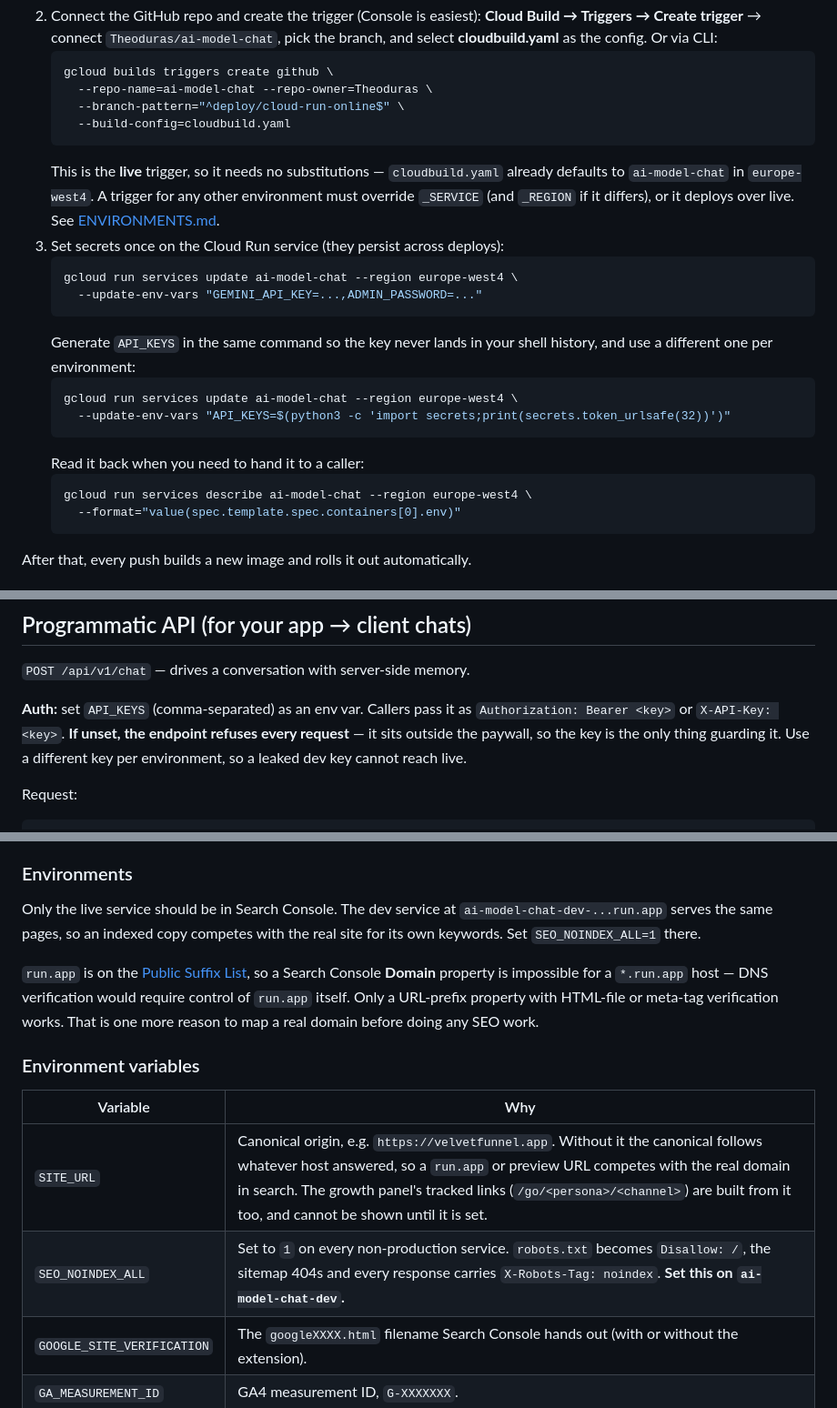
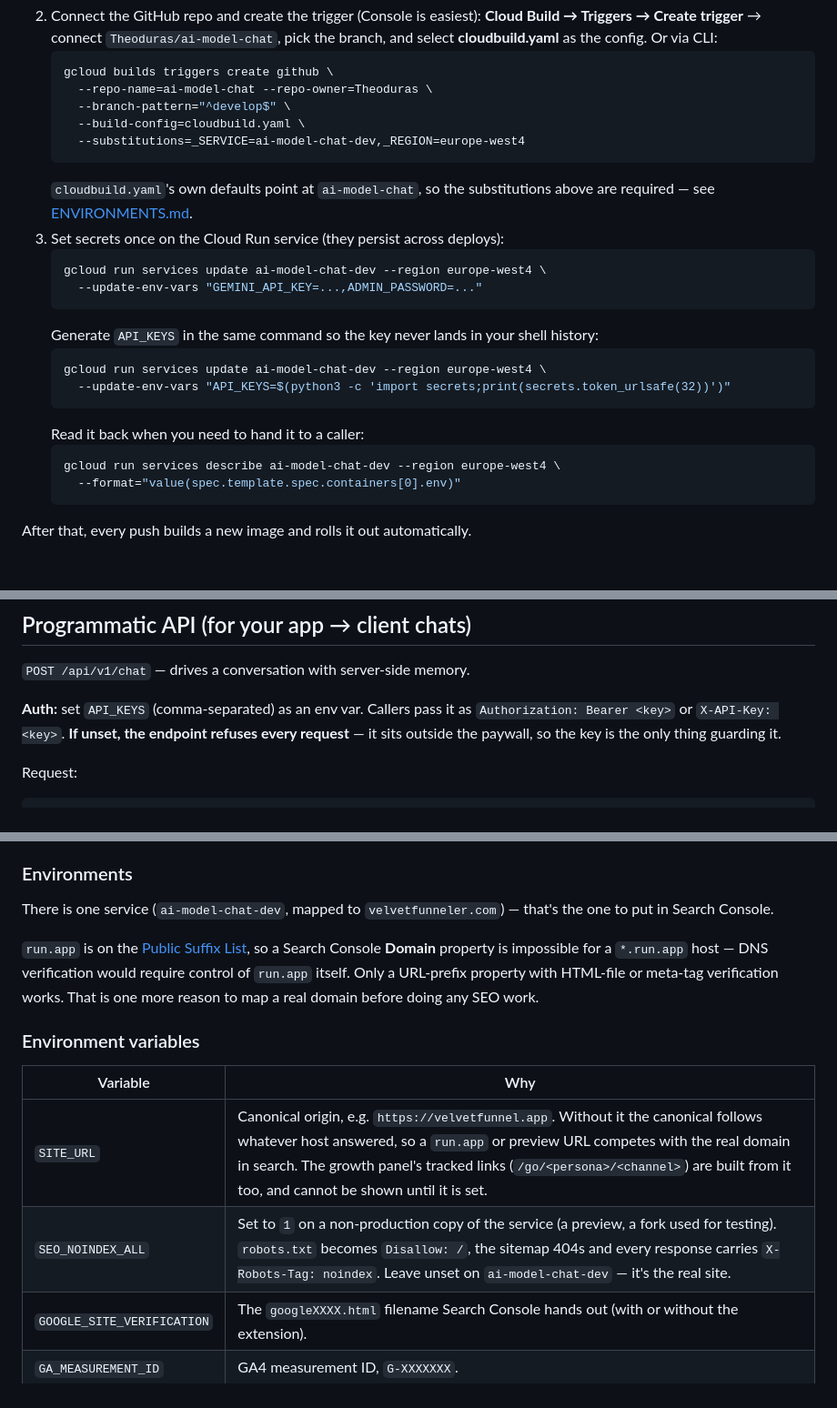
Before and after one commit to Theoduras/ai-model-chat, a Markdown page: DEPLOY.md, 3 parts joined by grey strips. Shown at 91% size. Drawn GitHub-style.

Commit message:
Drop the live/dev split from CLAUDE.md and DEPLOY.md
Matches the ENVIRONMENTS.md cleanup: there is one Cloud Run service
(ai-model-chat-dev, serving velvetfunneler.com), not a dev/live pair.
Also fixes the SEO guidance, which had told the real site to noindex
itself under the old dev/live assumption.

Co-Authored-By: Claude Sonnet 5 <noreply@anthropic.com>
Claude-Session: https://claude.ai/code/session_01TP8NMem34Pi6MBaMvBfWAj

````diff
--- a/DEPLOY.md
+++ b/DEPLOY.md
@@ -74,28 +74,26 @@ never run a deploy command by hand. One-time setup:
    ```bash
    gcloud builds triggers create github \
      --repo-name=ai-model-chat --repo-owner=Theoduras \
-     --branch-pattern="^deploy/cloud-run-online$" \
-     --build-config=cloudbuild.yaml
+     --branch-pattern="^develop$" \
+     --build-config=cloudbuild.yaml \
+     --substitutions=_SERVICE=ai-model-chat-dev,_REGION=europe-west4
    ```
-   This is the **live** trigger, so it needs no substitutions —
-   `cloudbuild.yaml` already defaults to `ai-model-chat` in `europe-west4`.
-   A trigger for any other environment must override `_SERVICE` (and
-   `_REGION` if it differs), or it deploys over live. See
-   [ENVIRONMENTS.md](ENVIRONMENTS.md).
+   `cloudbuild.yaml`'s own defaults point at `ai-model-chat`, so the
+   substitutions above are required — see [ENVIRONMENTS.md](ENVIRONMENTS.md).
 3. Set secrets once on the Cloud Run service (they persist across deploys):
    ```bash
-   gcloud run services update ai-model-chat --region europe-west4 \
+   gcloud run services update ai-model-chat-dev --region europe-west4 \
      --update-env-vars "GEMINI_API_KEY=...,ADMIN_PASSWORD=..."
    ```
    Generate `API_KEYS` in the same command so the key never lands in your shell
-   history, and use a different one per environment:
+   history:
    ```bash
-   gcloud run services update ai-model-chat --region europe-west4 \
+   gcloud run services update ai-model-chat-dev --region europe-west4 \
      --update-env-vars "API_KEYS=$(python3 -c 'import secrets;print(secrets.token_urlsafe(32))')"
    ```
    Read it back when you need to hand it to a caller:
    ```bash
-   gcloud run services describe ai-model-chat --region europe-west4 \
+   gcloud run services describe ai-model-chat-dev --region europe-west4 \
      --format="value(spec.template.spec.containers[0].env)"
    ```
 
@@ -153,8 +151,7 @@ Tables are created automatically on startup.
 **Auth:** set `API_KEYS` (comma-separated) as an env var. Callers pass it as
 `Authorization: Bearer <key>` or `X-API-Key: <key>`. **If unset, the endpoint
 refuses every request** — it sits outside the paywall, so the key is the only
-thing guarding it. Use a different key per environment, so a leaked dev key
-cannot reach live.
+thing guarding it.
 
 Request:
 ```json
@@ -465,10 +462,8 @@ tags are what makes it permanent, once Google recrawls during that window.
 
 ### Environments
 
-Only the live service should be in Search Console. The dev service at
-`ai-model-chat-dev-...run.app` serves the same pages, so an indexed copy
-competes with the real site for its own keywords. Set `SEO_NOINDEX_ALL=1`
-there.
+There is one service (`ai-model-chat-dev`, mapped to `velvetfunneler.com`) —
+that's the one to put in Search Console.
 
 `run.app` is on the [Public Suffix List](https://publicsuffix.org/list/), so a
 Search Console **Domain** property is impossible for a `*.run.app` host —
@@ -481,7 +476,7 @@ to map a real domain before doing any SEO work.
 | Variable | Why |
 |---|---|
 | `SITE_URL` | Canonical origin, e.g. `https://velvetfunnel.app`. Without it the canonical follows whatever host answered, so a `run.app` or preview URL competes with the real domain in search. The growth panel's tracked links (`/go/<persona>/<channel>`) are built from it too, and cannot be shown until it is set. |
-| `SEO_NOINDEX_ALL` | Set to `1` on every non-production service. `robots.txt` becomes `Disallow: /`, the sitemap 404s and every response carries `X-Robots-Tag: noindex`. **Set this on `ai-model-chat-dev`.** |
+| `SEO_NOINDEX_ALL` | Set to `1` on a non-production copy of the service (a preview, a fork used for testing). `robots.txt` becomes `Disallow: /`, the sitemap 404s and every response carries `X-Robots-Tag: noindex`. Leave unset on `ai-model-chat-dev` — it's the real site. |
 | `GOOGLE_SITE_VERIFICATION` | The `googleXXXX.html` filename Search Console hands out (with or without the extension). |
 | `GA_MEASUREMENT_ID` | GA4 measurement ID, `G-XXXXXXX`. |
 | `GOOGLE_ADS_ID` | Google Ads conversion ID, `AW-XXXXXXXXX`. |
````
Also changed, not shown: CLAUDE.md (+6 -14 lines).
